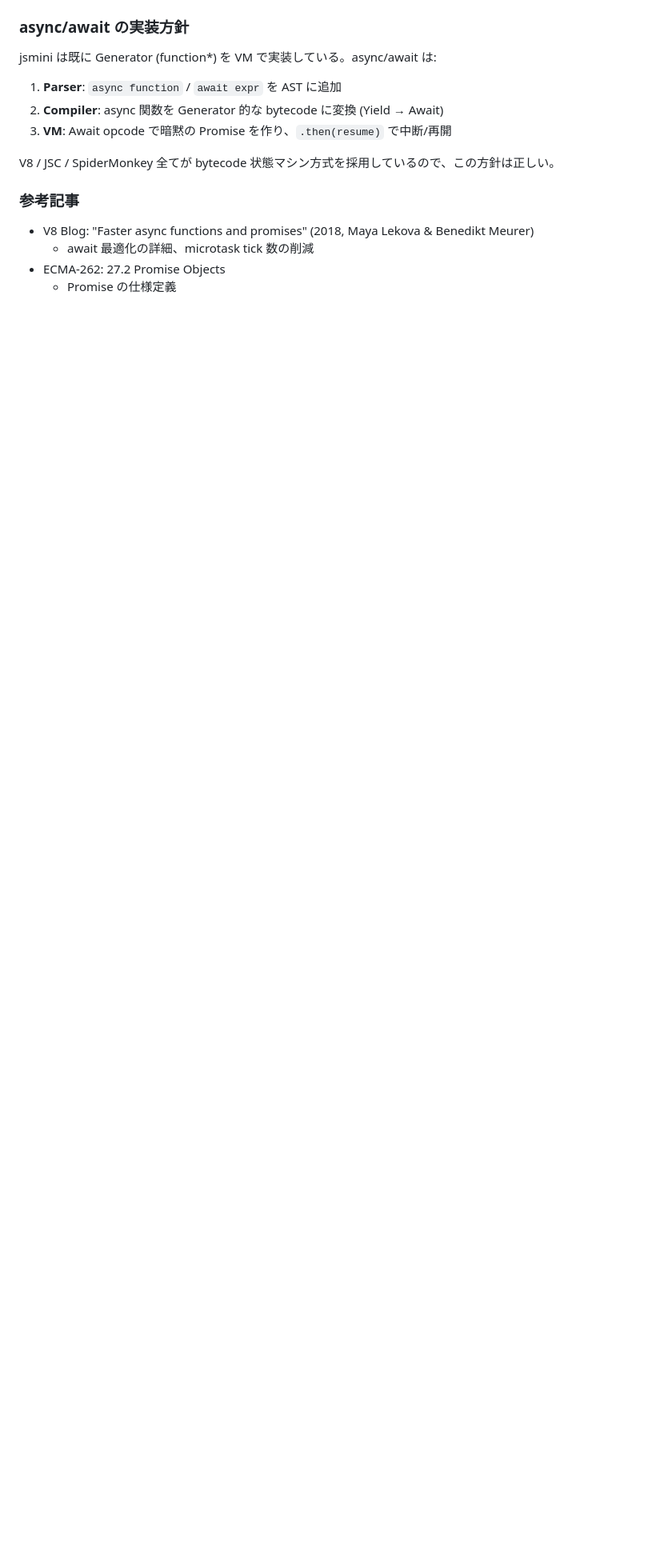
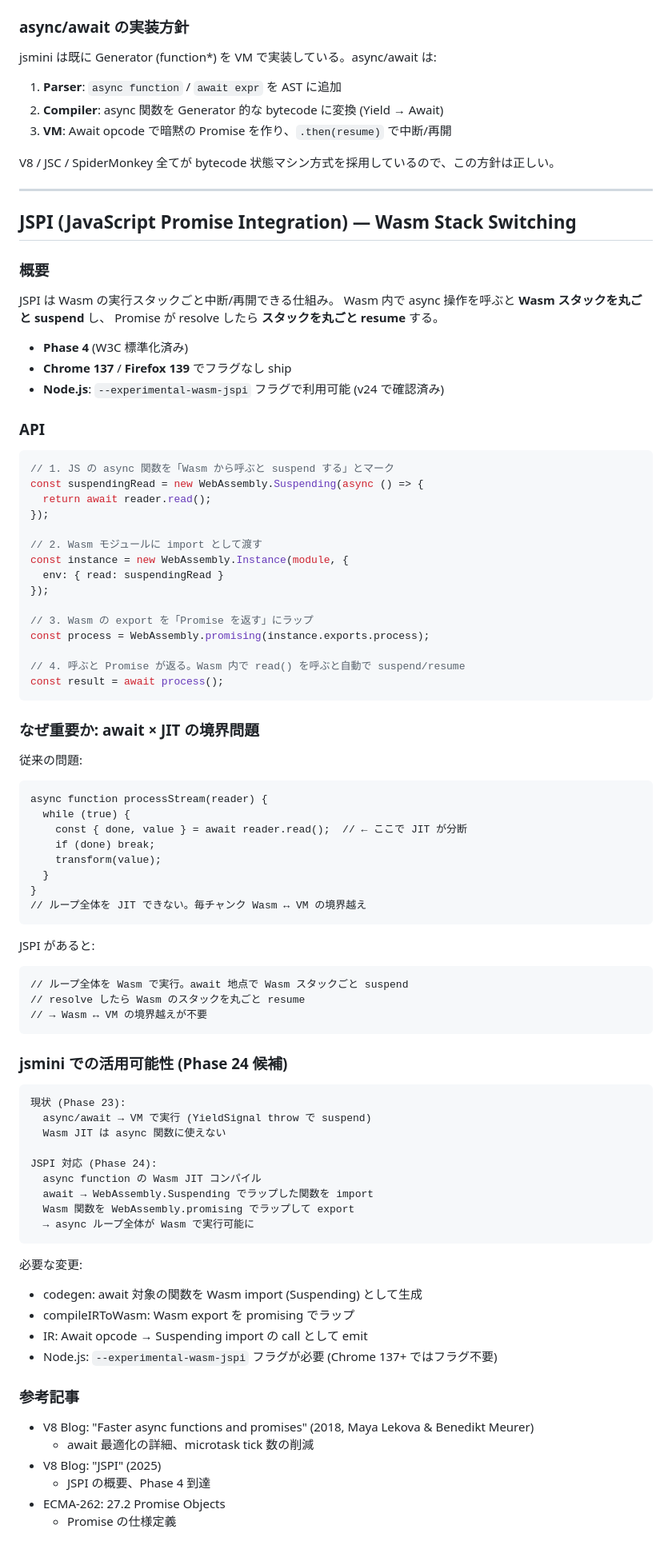
Before and after one commit to yosuke-furukawa/jsmini, a Markdown page: RESEARCH-Promise.md, the part around the change. Shown at 80% size. Drawn GitHub-style; blank space fills up the shorter version.

Commit message:
docs: RESEARCH-Promise — add JSPI (Wasm Stack Switching) section
- JSPI: Phase 4, shipped in Chrome 137 / Firefox 139
- Node.js: --experimental-wasm-jspi flag (v24 confirmed)
- Enables Wasm-level suspend/resume for async operations
- Phase 24 candidate: async function Wasm JIT via JSPI

Co-Authored-By: Claude Opus 4.6 (1M context) <noreply@anthropic.com>

````diff
--- a/RESEARCH-Promise.md
+++ b/RESEARCH-Promise.md
@@ -202,9 +202,86 @@ jsmini は既に Generator (function*) を VM で実装している。async/awai
 
 V8 / JSC / SpiderMonkey 全てが bytecode 状態マシン方式を採用しているので、この方針は正しい。
 
+---
+
+## JSPI (JavaScript Promise Integration) — Wasm Stack Switching
+
+### 概要
+
+JSPI は Wasm の実行スタックごと中断/再開できる仕組み。
+Wasm 内で async 操作を呼ぶと **Wasm スタックを丸ごと suspend** し、
+Promise が resolve したら **スタックを丸ごと resume** する。
+
+- **Phase 4** (W3C 標準化済み)
+- **Chrome 137** / **Firefox 139** でフラグなし ship
+- **Node.js**: `--experimental-wasm-jspi` フラグで利用可能 (v24 で確認済み)
+
+### API
+
+```js
+// 1. JS の async 関数を「Wasm から呼ぶと suspend する」とマーク
+const suspendingRead = new WebAssembly.Suspending(async () => {
+  return await reader.read();
+});
+
+// 2. Wasm モジュールに import として渡す
+const instance = new WebAssembly.Instance(module, {
+  env: { read: suspendingRead }
+});
+
+// 3. Wasm の export を「Promise を返す」にラップ
+const process = WebAssembly.promising(instance.exports.process);
+
+// 4. 呼ぶと Promise が返る。Wasm 内で read() を呼ぶと自動で suspend/resume
+const result = await process();
+```
+
+### なぜ重要か: await × JIT の境界問題
+
+従来の問題:
+```
+async function processStream(reader) {
+  while (true) {
+    const { done, value } = await reader.read();  // ← ここで JIT が分断
+    if (done) break;
+    transform(value);
+  }
+}
+// ループ全体を JIT できない。毎チャンク Wasm ↔ VM の境界越え
+```
+
+JSPI があると:
+```
+// ループ全体を Wasm で実行。await 地点で Wasm スタックごと suspend
+// resolve したら Wasm のスタックを丸ごと resume
+// → Wasm ↔ VM の境界越えが不要
+```
+
+### jsmini での活用可能性 (Phase 24 候補)
+
+```
+現状 (Phase 23):
+  async/await → VM で実行 (YieldSignal throw で suspend)
+  Wasm JIT は async 関数に使えない
+
+JSPI 対応 (Phase 24):
+  async function の Wasm JIT コンパイル
+  await → WebAssembly.Suspending でラップした関数を import
+  Wasm 関数を WebAssembly.promising でラップして export
+  → async ループ全体が Wasm で実行可能に
+```
+
+必要な変更:
+- codegen: await 対象の関数を Wasm import (Suspending) として生成
+- compileIRToWasm: Wasm export を promising でラップ
+- IR: Await opcode → Suspending import の call として emit
+- Node.js: `--experimental-wasm-jspi` フラグが必要 (Chrome 137+ ではフラグ不要)
+
 ### 参考記事
 
 - V8 Blog: "Faster async functions and promises" (2018, Maya Lekova & Benedikt Meurer)
   - await 最適化の詳細、microtask tick 数の削減
+- V8 Blog: "JSPI" (2025)
+  - JSPI の概要、Phase 4 到達
 - ECMA-262: 27.2 Promise Objects
   - Promise の仕様定義
````
